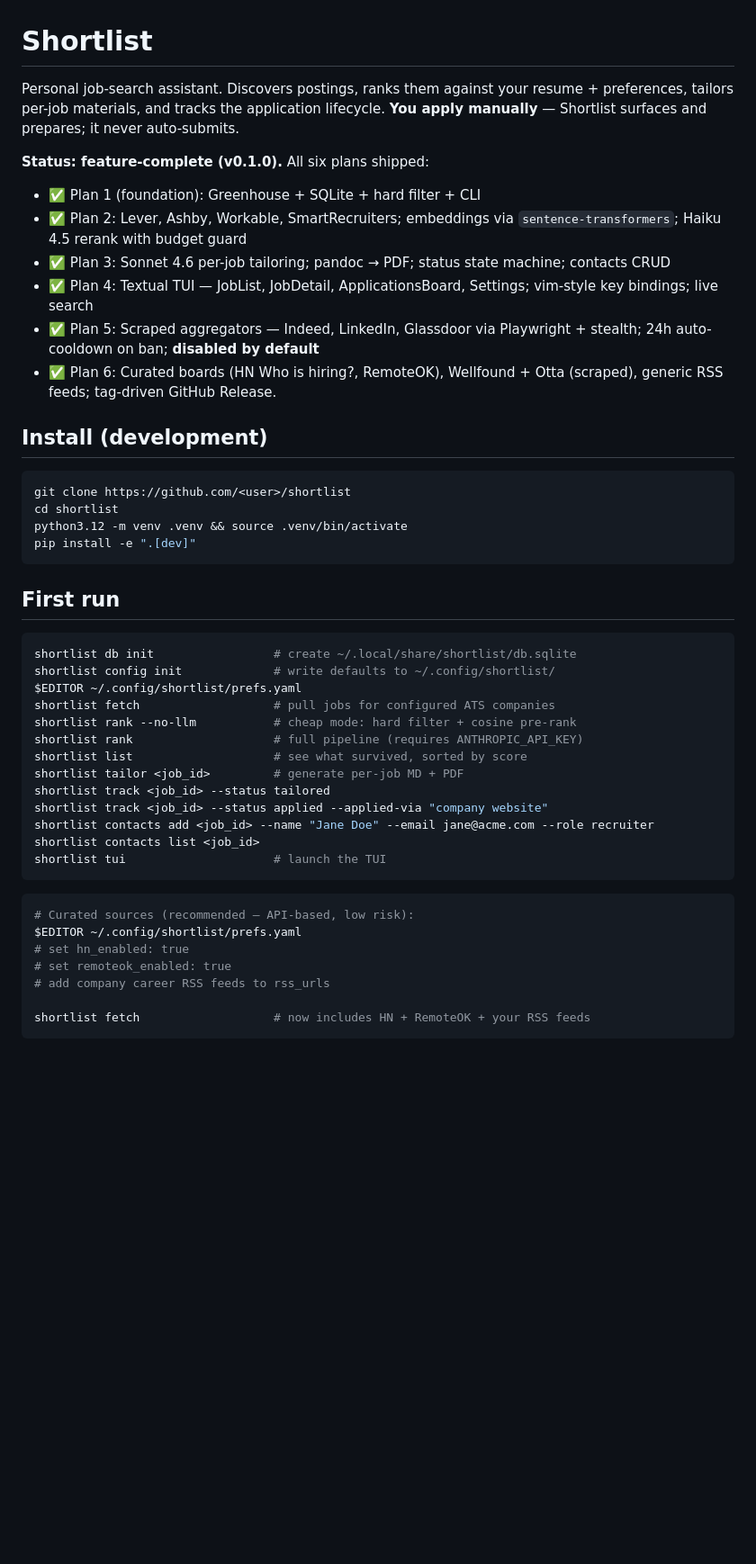
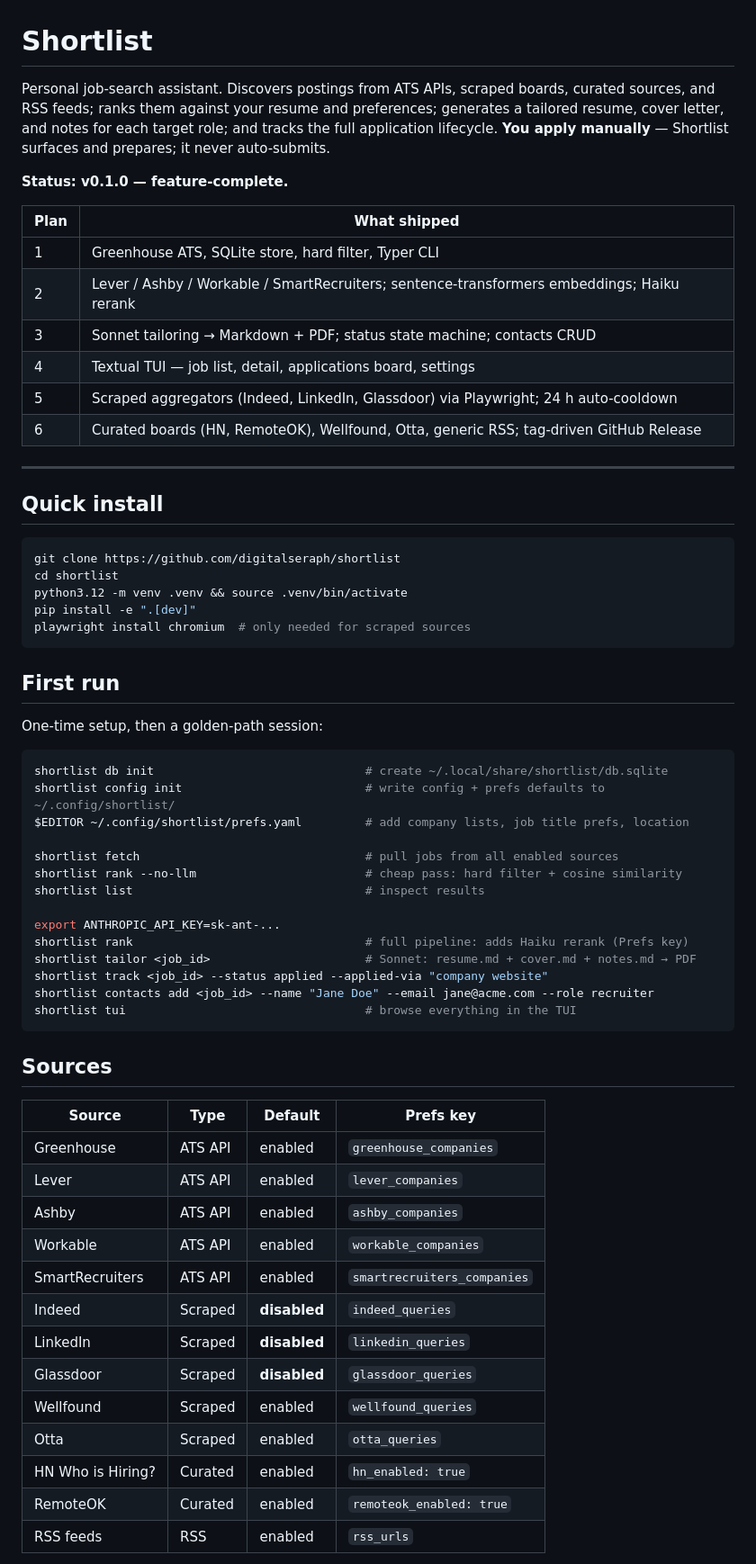
Before and after one commit to digitalseraph/shortlist, a Markdown page: README.md, the part around one of its changes. Shown at 90% size. Rendered like a GitHub page; blank space fills up the shorter version.

````diff
--- a/README.md
+++ b/README.md
@@ -1,49 +1,69 @@
 # Shortlist
 
-Personal job-search assistant. Discovers postings, ranks them against your resume + preferences, tailors per-job materials, and tracks the application lifecycle. **You apply manually** — Shortlist surfaces and prepares; it never auto-submits.
+Personal job-search assistant. Discovers postings from ATS APIs, scraped boards, curated sources,
+and RSS feeds; ranks them against your resume and preferences; generates a tailored resume, cover
+letter, and notes for each target role; and tracks the full application lifecycle. **You apply
+manually** — Shortlist surfaces and prepares; it never auto-submits.
 
-**Status: feature-complete (v0.1.0).** All six plans shipped:
+**Status: v0.1.0 — feature-complete.**
 
-- ✅ Plan 1 (foundation): Greenhouse + SQLite + hard filter + CLI
-- ✅ Plan 2: Lever, Ashby, Workable, SmartRecruiters; embeddings via `sentence-transformers`; Haiku 4.5 rerank with budget guard
-- ✅ Plan 3: Sonnet 4.6 per-job tailoring; pandoc → PDF; status state machine; contacts CRUD
-- ✅ Plan 4: Textual TUI — JobList, JobDetail, ApplicationsBoard, Settings; vim-style key bindings; live search
-- ✅ Plan 5: Scraped aggregators — Indeed, LinkedIn, Glassdoor via Playwright + stealth; 24h auto-cooldown on ban; **disabled by default**
-- ✅ Plan 6: Curated boards (HN Who is hiring?, RemoteOK), Wellfound + Otta (scraped), generic RSS feeds; tag-driven GitHub Release.
+| Plan | What shipped |
+|------|-------------|
+| 1 | Greenhouse ATS, SQLite store, hard filter, Typer CLI |
+| 2 | Lever / Ashby / Workable / SmartRecruiters; sentence-transformers embeddings; Haiku rerank |
+| 3 | Sonnet tailoring → Markdown + PDF; status state machine; contacts CRUD |
+| 4 | Textual TUI — job list, detail, applications board, settings |
+| 5 | Scraped aggregators (Indeed, LinkedIn, Glassdoor) via Playwright; 24 h auto-cooldown |
+| 6 | Curated boards (HN, RemoteOK), Wellfound, Otta, generic RSS; tag-driven GitHub Release |
 
-## Install (development)
+---
+
+## Quick install
 
 ```bash
-git clone https://github.com/<user>/shortlist
+git clone https://github.com/digitalseraph/shortlist
 cd shortlist
 python3.12 -m venv .venv && source .venv/bin/activate
 pip install -e ".[dev]"
+playwright install chromium  # only needed for scraped sources
 ```
 
 ## First run
 
+One-time setup, then a golden-path session:
+
 ```bash
-shortlist db init                 # create ~/.local/share/shortlist/db.sqlite
-shortlist config init             # write defaults to ~/.config/shortlist/
-$EDITOR ~/.config/shortlist/prefs.yaml
-shortlist fetch                   # pull jobs for configured ATS companies
-shortlist rank --no-llm           # cheap mode: hard filter + cosine pre-rank
-shortlist rank                    # full pipeline (requires ANTHROPIC_API_KEY)
-shortlist list                    # see what survived, sorted by score
-shortlist tailor <job_id>         # generate per-job MD + PDF
-shortlist track <job_id> --status tailored
+shortlist db init                              # create ~/.local/share/shortlist/db.sqlite
+shortlist config init                          # write config + prefs defaults to ~/.config/shortlist/
+$EDITOR ~/.config/shortlist/prefs.yaml         # add company lists, job title prefs, location
+
+shortlist fetch                                # pull jobs from all enabled sources
+shortlist rank --no-llm                        # cheap pass: hard filter + cosine similarity
+shortlist list                                 # inspect results
+
+export ANTHROPIC_API_KEY=sk-ant-...
+shortlist rank                                 # full pipeline: adds Haiku rerank (Prefs key)
+shortlist tailor <job_id>                      # Sonnet: resume.md + cover.md + notes.md → PDF
 shortlist track <job_id> --status applied --applied-via "company website"
 shortlist contacts add <job_id> --name "Jane Doe" --email jane@acme.com --role recruiter
-shortlist contacts list <job_id>
-shortlist tui                     # launch the TUI
+shortlist tui                                  # browse everything in the TUI
 ```
 
-```bash
-# Curated sources (recommended — API-based, low risk):
-$EDITOR ~/.config/shortlist/prefs.yaml
-# set hn_enabled: true
-# set remoteok_enabled: true
-# add company career RSS feeds to rss_urls
+## Sources
 
-shortlist fetch                   # now includes HN + RemoteOK + your RSS feeds
-```
+| Source | Type | Default | Prefs key |
+|--------|------|---------|-----------|
+| Greenhouse | ATS API | enabled | `greenhouse_companies` |
+| Lever | ATS API | enabled | `lever_companies` |
+| Ashby | ATS API | enabled | `ashby_companies` |
+| Workable | ATS API | enabled | `workable_companies` |
+| SmartRecruiters | ATS API | enabled | `smartrecruiters_companies` |
+| Indeed | Scraped | **disabled** | `indeed_queries` |
+| LinkedIn | Scraped | **disabled** | `linkedin_queries` |
+| Glassdoor | Scraped | **disabled** | `glassdoor_queries` |
+| Wellfound | Scraped | enabled | `wellfound_queries` |
+| Otta | Scraped | enabled | `otta_queries` |
+| HN Who is Hiring? | Curated | enabled | `hn_enabled: true` |
+| RemoteOK | Curated | enabled | `remoteok_enabled: true` |
+| RSS feeds | RSS | enabled | `rss_urls` |
+
````
Also changed, not shown: other parts of README.md (+30 -53 lines), docs/usage.md (added, +61 -0 lines).
